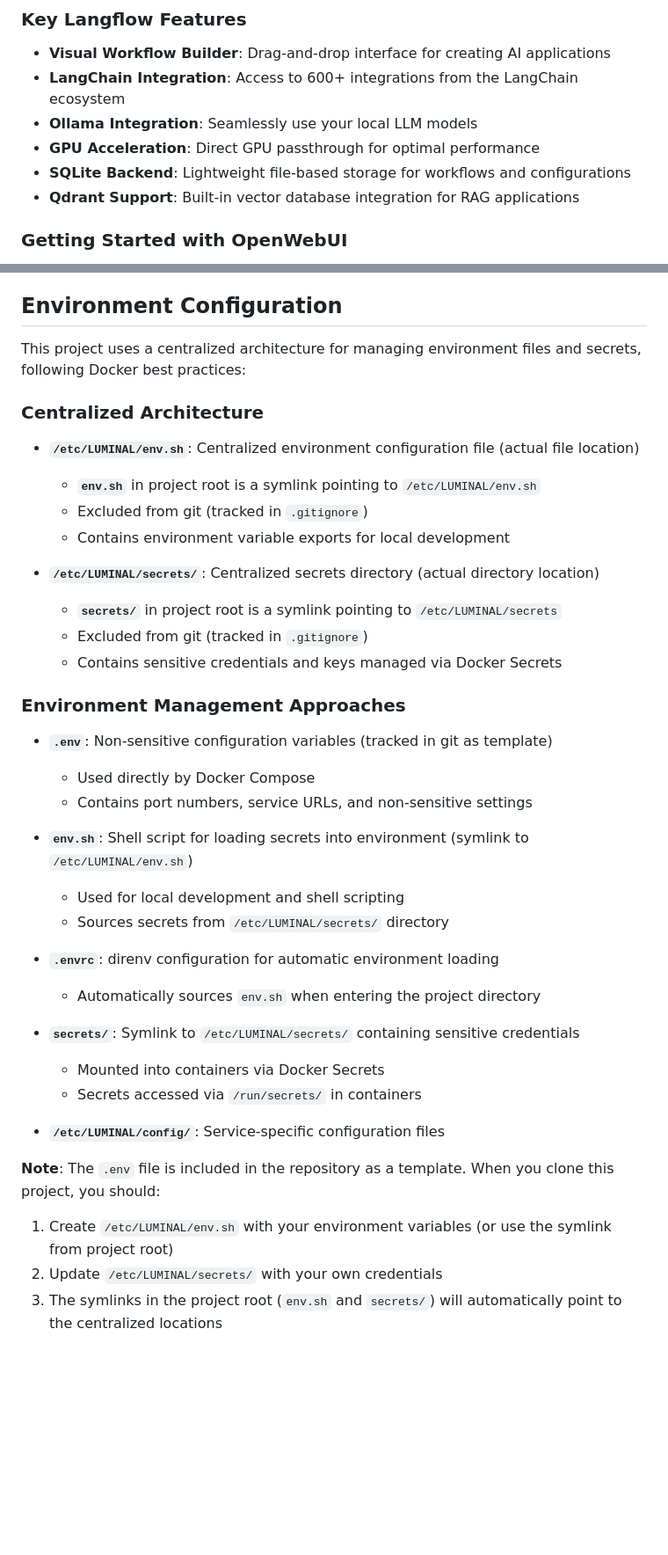
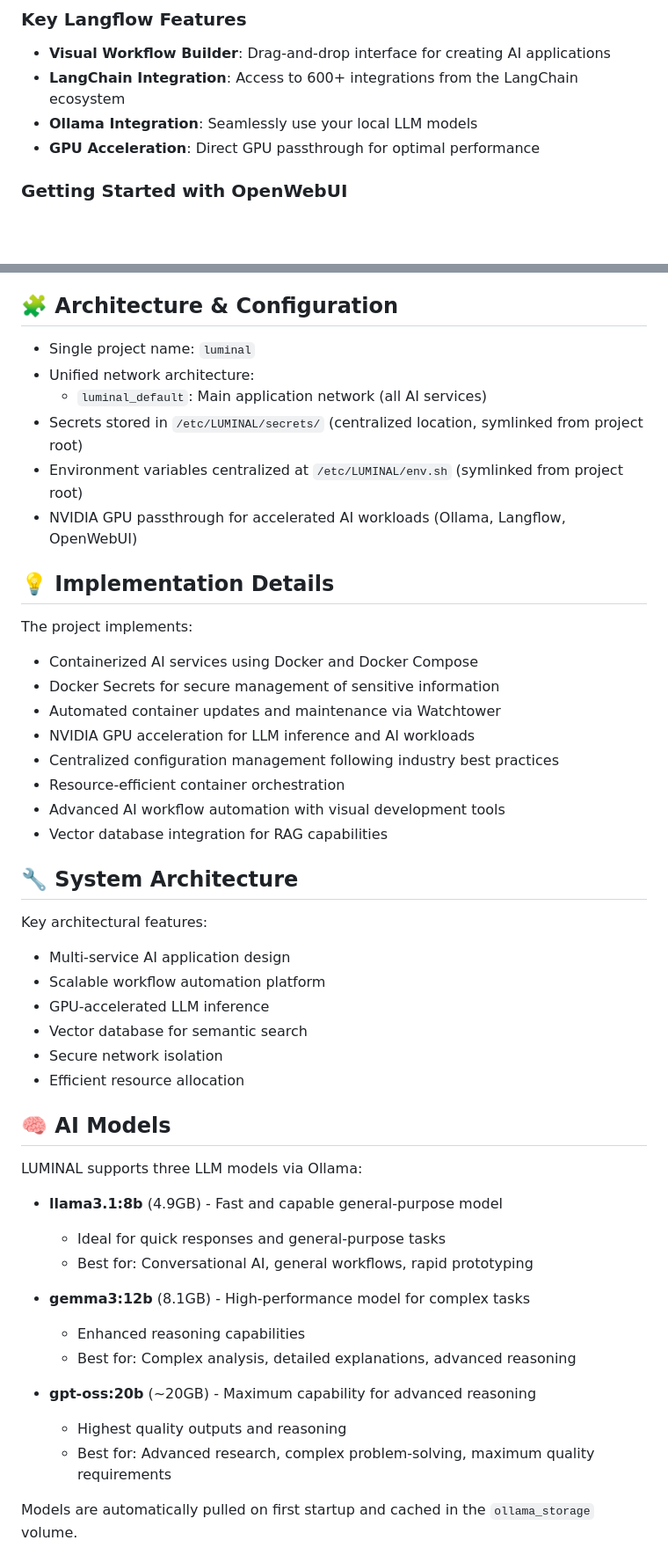
Before and after one commit to pjmarz/LUMINAL, a Markdown page: README.md, 2 parts joined by grey strips. Shown: that part at 88% size. Rendered like a GitHub page; blank space fills up the shorter version.

```diff
--- a/README.md
+++ b/README.md
@@ -87,8 +146,6 @@ Once your stack is running, you can access the following services:
 - **LangChain Integration**: Access to 600+ integrations from the LangChain ecosystem
 - **Ollama Integration**: Seamlessly use your local LLM models
 - **GPU Acceleration**: Direct GPU passthrough for optimal performance
-- **SQLite Backend**: Lightweight file-based storage for workflows and configurations
-- **Qdrant Support**: Built-in vector database integration for RAG applications
 
 ### Getting Started with OpenWebUI
 
@@ -107,43 +164,52 @@ Once your stack is running, you can access the following services:
 - **GPU Acceleration**: Direct GPU passthrough for optimal performance
 - **Secure Authentication**: JWT-based authentication with secure secret keys
 
-## Environment Configuration
+## 🧩 Architecture & Configuration
 
-This project uses a centralized architecture for managing environment files and secrets, following Docker best practices:
+- Single project name: `luminal`
+- Unified network architecture:
+  - `luminal_default`: Main application network (all AI services)
+- Secrets stored in `/etc/LUMINAL/secrets/` (centralized location, symlinked from project root)
+- Environment variables centralized at `/etc/LUMINAL/env.sh` (symlinked from project root)
+- NVIDIA GPU passthrough for accelerated AI workloads (Ollama, Langflow, OpenWebUI)
 
-### Centralized Architecture
+## 💡 Implementation Details
 
-- **`/etc/LUMINAL/env.sh`**: Centralized environment configuration file (actual file location)
-  - **`env.sh`** in project root is a symlink pointing to `/etc/LUMINAL/env.sh`
-  - Excluded from git (tracked in `.gitignore`)
-  - Contains environment variable exports for local development
+The project implements:
+- Containerized AI services using Docker and Docker Compose
+- Docker Secrets for secure management of sensitive information
+- Automated container updates and maintenance via Watchtower
+- NVIDIA GPU acceleration for LLM inference and AI workloads
+- Centralized configuration management following industry best practices
+- Resource-efficient container orchestration
+- Advanced AI workflow automation with visual development tools
+- Vector database integration for RAG capabilities
 
-- **`/etc/LUMINAL/secrets/`**: Centralized secrets directory (actual directory location)
-  - **`secrets/`** in project root is a symlink pointing to `/etc/LUMINAL/secrets`
-  - Excluded from git (tracked in `.gitignore`)
-  - Contains sensitive credentials and keys managed via Docker Secrets
+## 🔧 System Architecture
 
-### Environment Management Approaches
+Key architectural features:
+- Multi-service AI application design
+- Scalable workflow automation platform
+- GPU-accelerated LLM inference
+- Vector database for semantic search
+- Secure network isolation
+- Efficient resource allocation
 
-- **`.env`**: Non-sensitive configuration variables (tracked in git as template)
-  - Used directly by Docker Compose
-  - Contains port numbers, service URLs, and non-sensitive settings
+## 🧠 AI Models
 
-- **`env.sh`**: Shell script for loading secrets into environment (symlink to `/etc/LUMINAL/env.sh`)
-  - Used for local development and shell scripting
-  - Sources secrets from `/etc/LUMINAL/secrets/` directory
+LUMINAL supports three LLM models via Ollama:
 
-- **`.envrc`**: direnv configuration for automatic environment loading
-  - Automatically sources `env.sh` when entering the project directory
+- **llama3.1:8b** (4.9GB) - Fast and capable general-purpose model
+  - Ideal for quick responses and general-purpose tasks
+  - Best for: Conversational AI, general workflows, rapid prototyping
 
-- **`secrets/`**: Symlink to `/etc/LUMINAL/secrets/` containing sensitive credentials
-  - Mounted into containers via Docker Secrets
-  - Secrets accessed via `/run/secrets/` in containers
+- **gemma3:12b** (8.1GB) - High-performance model for complex tasks
+  - Enhanced reasoning capabilities
+  - Best for: Complex analysis, detailed explanations, advanced reasoning
 
-- **`/etc/LUMINAL/config/`**: Service-specific configuration files
+- **gpt-oss:20b** (~20GB) - Maximum capability for advanced reasoning
+  - Highest quality outputs and reasoning
+  - Best for: Advanced research, complex problem-solving, maximum quality requirements
 
-**Note**: The `.env` file is included in the repository as a template. When you clone this project, you should:
-1. Create `/etc/LUMINAL/env.sh` with your environment variables (or use the symlink from project root)
-2. Update `/etc/LUMINAL/secrets/` with your own credentials
-3. The symlinks in the project root (`env.sh` and `secrets/`) will automatically point to the centralized locations
+Models are automatically pulled on first startup and cached in the `ollama_storage` volume.
 
```
Also changed, not shown: other parts of README.md (+151 -53 lines).
